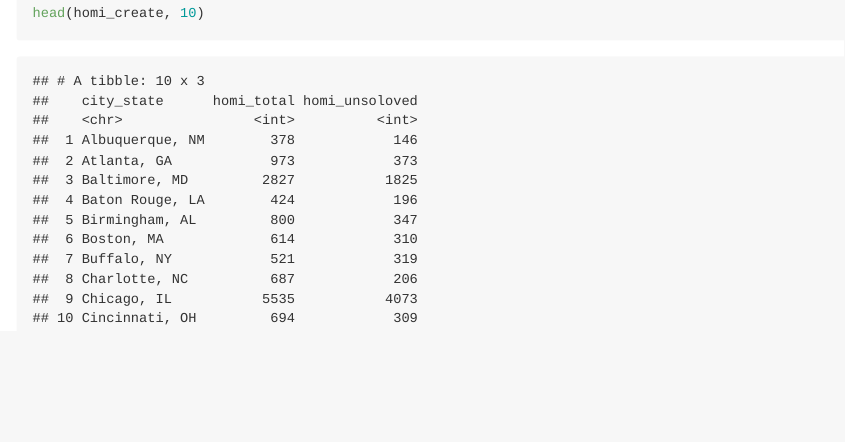
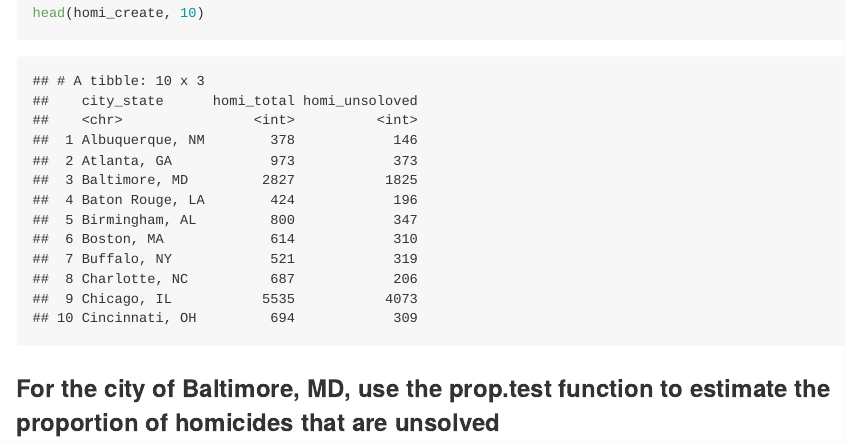
Before and after one commit to Lunararic/p8105_hw5_yg2625, an R Markdown document (p8105_hw5_yg2625.Rmd): the page in a window 1100 px wide, from 4240 px down. The pictures show the output file p8105_hw5_yg2625.md that the author committed with the source, drawn offline in the style of GitHub; long lines of code are wrapped.

````diff
--- a/p8105_hw5_yg2625.Rmd
+++ b/p8105_hw5_yg2625.Rmd
@@ -91,3 +91,8 @@
 
 head(homi_create, 10)
 ```
+
+### For the city of Baltimore, MD, use the prop.test function to estimate the proportion of homicides that are unsolved
+```{r}
+
+```
````
Also changed, not shown: p8105_hw5_yg2625.md.
